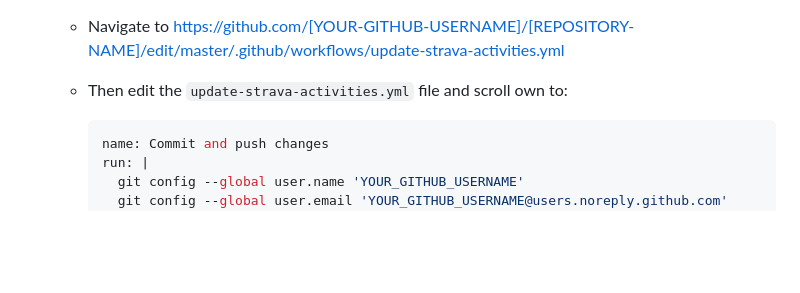
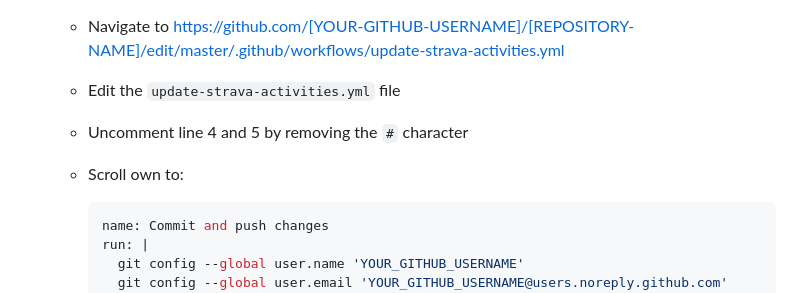
Before and after one commit to robiningelbrecht/strava-activities-template, a Markdown page: README.md, the part around the change. Drawn GitHub-style; blank space fills up the shorter version.

Commit message:
Better readme

````diff
--- a/README.md
+++ b/README.md
@@ -48,7 +48,9 @@ feel free to [open an issue](https://github.com/robiningelbrecht/strava-activiti
       ![Workflow permissions](files/install/workflow-permissions.png)
 * The last thing you need to do is edit the `update-strava-activities.yml` file:
     * Navigate to https://github.com/[YOUR-GITHUB-USERNAME]/[REPOSITORY-NAME]/edit/master/.github/workflows/update-strava-activities.yml
-    * Then edit the `update-strava-activities.yml` file and scroll own to:
+    * Edit the `update-strava-activities.yml` file
+    * Uncomment line 4 and 5 by removing the `#` character
+    * Scroll own to:
         ```yml
         name: Commit and push changes
         run: |
````
